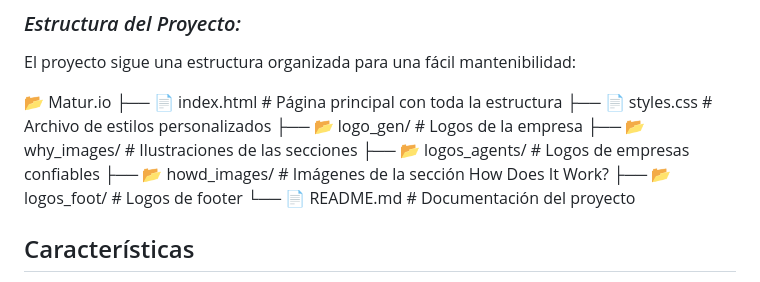
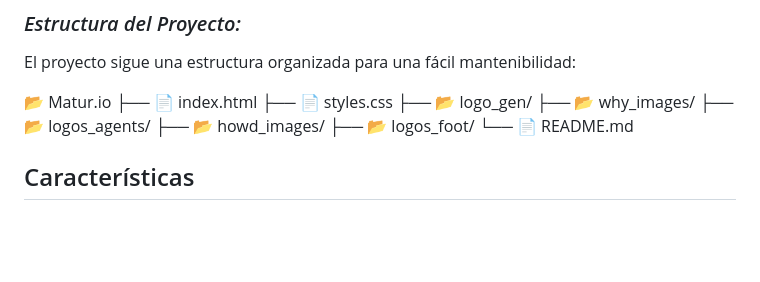
Before and after one commit to ychilon/front-caso-2.github.io, a Markdown page: README.md, the part around the change. Drawn GitHub-style; blank space fills up the shorter version.

```diff
--- a/README.md
+++ b/README.md
@@ -35,14 +35,14 @@ El código está desarrollado utilizando las siguientes tecnologías y enfoques:
 El proyecto sigue una estructura organizada para una fácil mantenibilidad:
 
 📂 Matur.io
-├── 📄 index.html          # Página principal con toda la estructura
-├── 📄 styles.css          # Archivo de estilos personalizados
-├── 📂 logo_gen/           # Logos de la empresa
-├── 📂 why_images/         # Ilustraciones de las secciones
-├── 📂 logos_agents/       # Logos de empresas confiables
-├── 📂 howd_images/        # Imágenes de la sección How Does It Work?
-├── 📂 logos_foot/         # Logos de footer
-└── 📄 README.md           # Documentación del proyecto
+├── 📄 index.html
+├── 📄 styles.css
+├── 📂 logo_gen/
+├── 📂 why_images/
+├── 📂 logos_agents/
+├── 📂 howd_images/
+├── 📂 logos_foot/
+└── 📄 README.md
 
 
 ## Características
```
